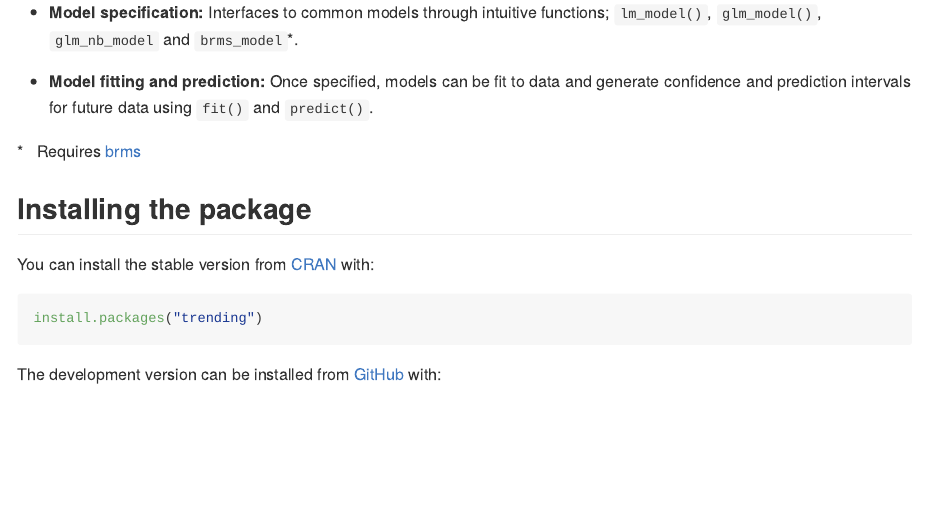
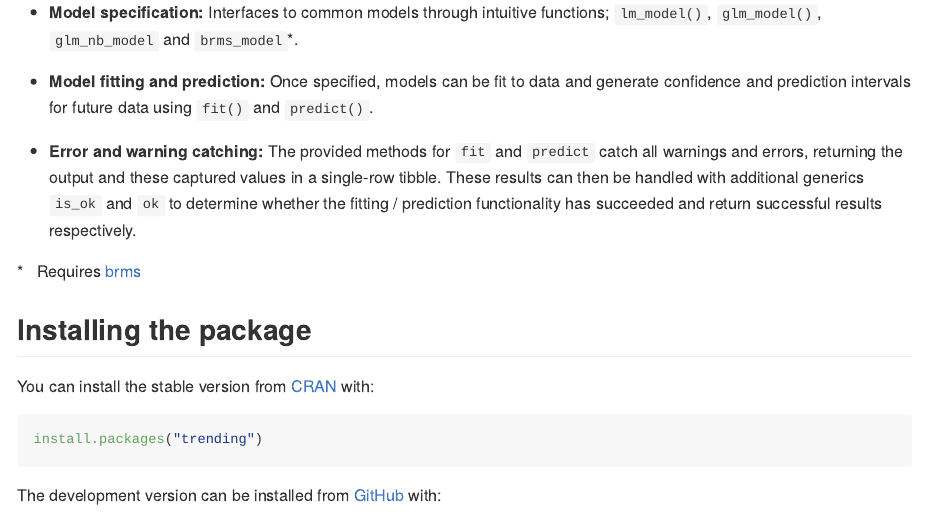
Before and after one commit to reconverse/trending, an R Markdown document (README.Rmd): the page in a window 1100 px wide, from 250 px down. The pictures show the output file README.md that the author committed with the source, drawn offline in the style of GitHub; badge pictures from the web are left out.

Commit message:
update README

```diff
--- a/README.Rmd
+++ b/README.Rmd
@@ -38,6 +38,12 @@
 - **Model fitting and prediction:** Once specified, models can be fit to data
   and generate confidence and prediction intervals for future data using `fit()`
   and `predict()`.
+
+- **Error and warning catching:** The provided methods for `fit` and `predict`
+  catch all warnings and errors, returning the output and these captured values
+  in a single-row tibble. These results can then be handled with additional
+  generics `is_ok` and `ok` to determine whether the fitting / prediction
+  functionality has succeeded and return successful results respectively.
 
 \* &nbsp; Requires [brms](https://CRAN.R-project.org/package=brms)
 
```
Also changed, not shown: README.md.
